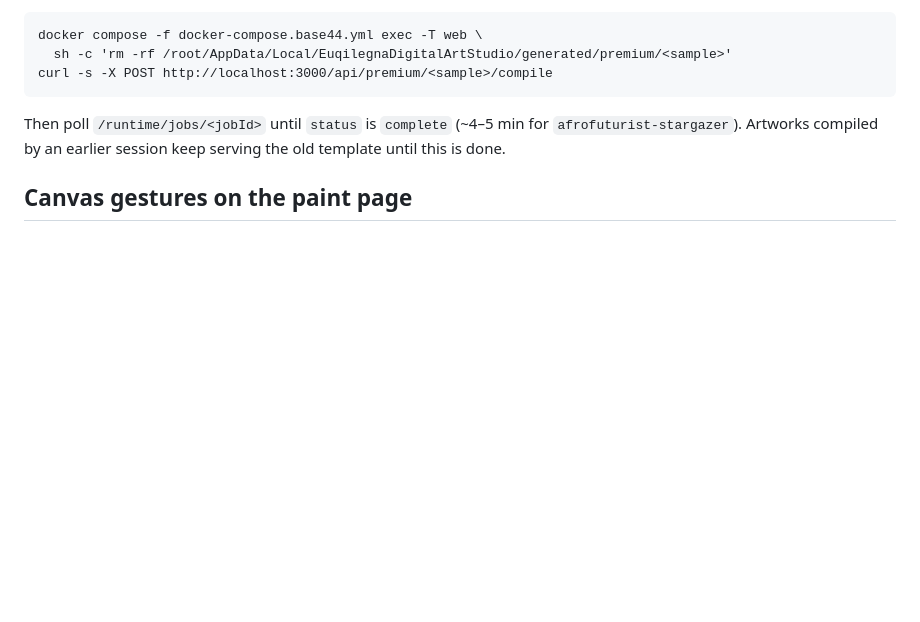
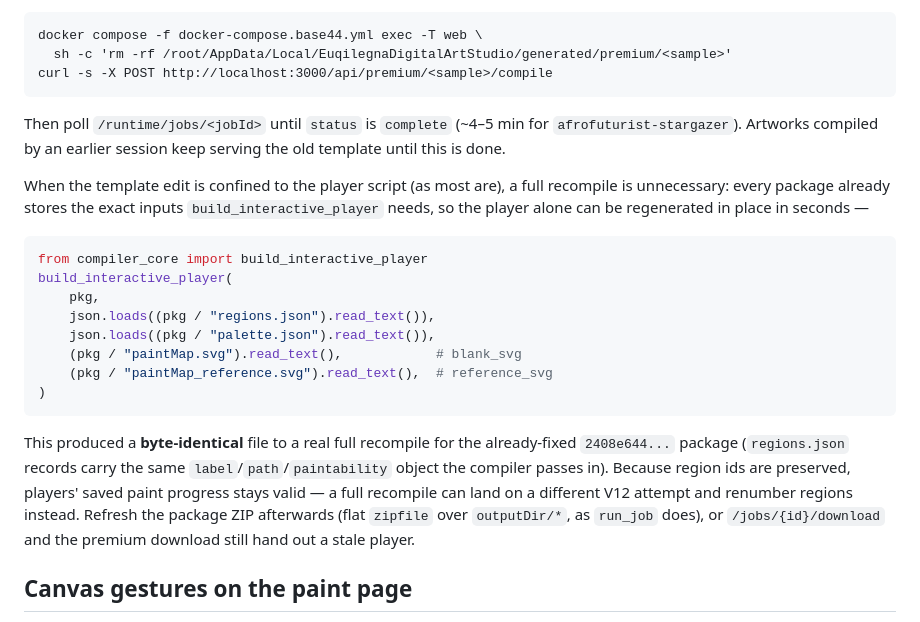
Before and after one commit to dvpamp-sudo/euqilegna-paint-compiler, a Markdown page: AGENTS.md, the part around the change. Drawn GitHub-style; blank space fills up the shorter version.

````diff
--- a/AGENTS.md
+++ b/AGENTS.md
@@ -196,6 +196,30 @@ Then poll `/runtime/jobs/<jobId>` until `status` is `complete` (~4–5 min for
 `afrofuturist-stargazer`). Artworks compiled by an earlier session keep serving
 the old template until this is done.
 
+When the template edit is confined to the player script (as most are), a full
+recompile is unnecessary: every package already stores the exact inputs
+`build_interactive_player` needs, so the player alone can be regenerated in
+place in seconds —
+
+```python
+from compiler_core import build_interactive_player
+build_interactive_player(
+    pkg,
+    json.loads((pkg / "regions.json").read_text()),
+    json.loads((pkg / "palette.json").read_text()),
+    (pkg / "paintMap.svg").read_text(),            # blank_svg
+    (pkg / "paintMap_reference.svg").read_text(),  # reference_svg
+)
+```
+
+This produced a **byte-identical** file to a real full recompile for the
+already-fixed `2408e644...` package (`regions.json` records carry the same
+`label`/`path`/`paintability` object the compiler passes in). Because region ids
+are preserved, players' saved paint progress stays valid — a full recompile can
+land on a different V12 attempt and renumber regions instead. Refresh the
+package ZIP afterwards (flat `zipfile` over `outputDir/*`, as `run_job` does), or
+`/jobs/{id}/download` and the premium download still hand out a stale player.
+
 ## Canvas gestures on the paint page
 
 One pointer = tap paints, drag pans (only when zoomed past 100%). A drag has to
````
